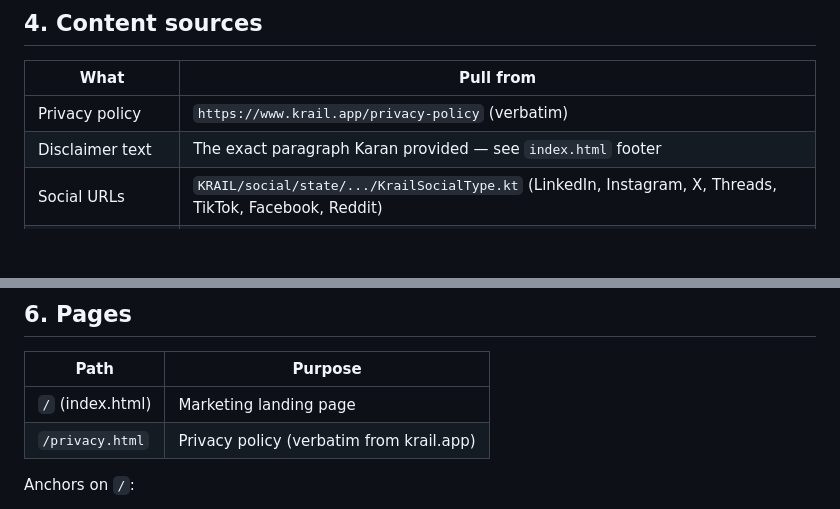
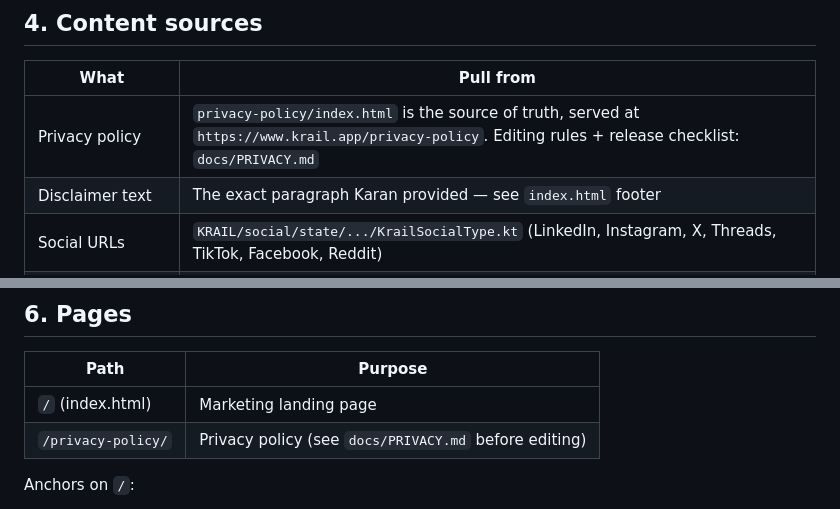
Before and after one commit to ksharma-xyz/KRAIL-Website, a Markdown page: CLAUDE.md, 2 parts joined by grey strips. Drawn GitHub-style; blank space fills up the shorter version.

```diff
--- a/CLAUDE.md
+++ b/CLAUDE.md
@@ -151,7 +151,7 @@ Icons must stay **clear of the H1 reading zone**. Safe positions are
 
 | What | Pull from |
 |---|---|
-| Privacy policy | `https://www.krail.app/privacy-policy` (verbatim) |
+| Privacy policy | `privacy-policy/index.html` is the source of truth, served at `https://www.krail.app/privacy-policy`. Editing rules + release checklist: `docs/PRIVACY.md` |
 | Disclaimer text | The exact paragraph Karan provided — see `index.html` footer |
 | Social URLs | `KRAIL/social/state/.../KrailSocialType.kt` (LinkedIn, Instagram, X, Threads, TikTok, Facebook, Reddit) |
 | Store URLs | `KRAIL/feature/.../ReferFriendManager.kt`: iOS `apps.apple.com/.../id6738934832`, Android `play.google.com/store/apps/details?id=xyz.ksharma.krail` |
@@ -304,7 +304,7 @@ and our own photos and app screen captures.
 | Path | Purpose |
 |---|---|
 | `/` (index.html) | Marketing landing page |
-| `/privacy.html` | Privacy policy (verbatim from krail.app) |
+| `/privacy-policy/` | Privacy policy (see `docs/PRIVACY.md` before editing) |
 
 Anchors on `/`:
 - `#top` — page top
```
Also changed, not shown: docs/PRIVACY.md (added, +43 -0 lines).
